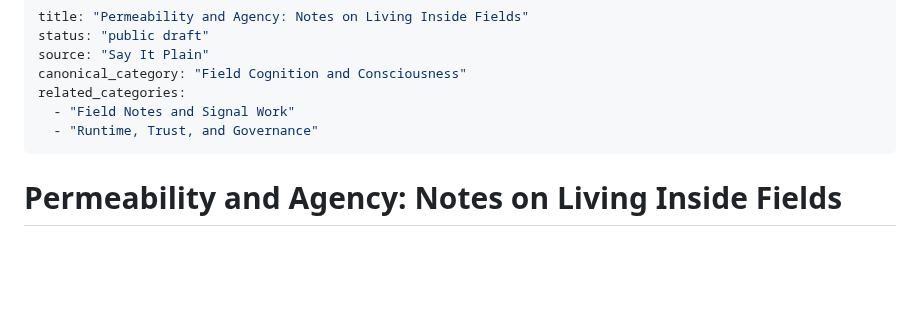
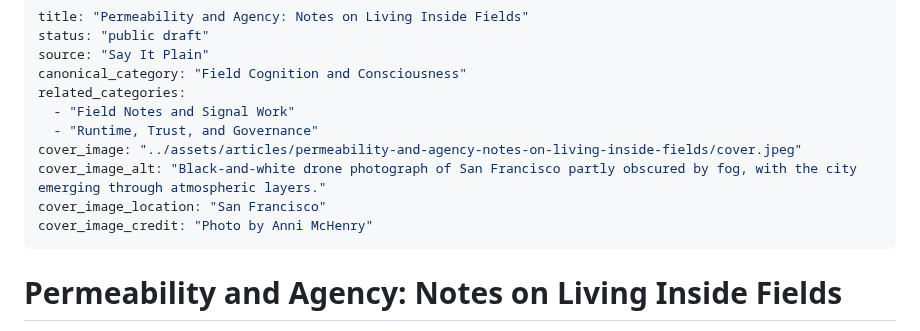
Before and after one commit to annimch04/public-writing, a Markdown page: field-cognition-and-consciousness/permeability-and-agency-notes-on-living-inside-fields.md, the part around the change. GitHub-like rendering; blank space fills up the shorter version.

Commit message:
Add cover image for Permeability and Agency

```diff
--- a/field-cognition-and-consciousness/permeability-and-agency-notes-on-living-inside-fields.md
+++ b/field-cognition-and-consciousness/permeability-and-agency-notes-on-living-inside-fields.md
@@ -6,6 +6,10 @@ canonical_category: "Field Cognition and Consciousness"
 related_categories:
   - "Field Notes and Signal Work"
   - "Runtime, Trust, and Governance"
+cover_image: "../assets/articles/permeability-and-agency-notes-on-living-inside-fields/cover.jpeg"
+cover_image_alt: "Black-and-white drone photograph of San Francisco partly obscured by fog, with the city emerging through atmospheric layers."
+cover_image_location: "San Francisco"
+cover_image_credit: "Photo by Anni McHenry"
 ---
 
 # Permeability and Agency: Notes on Living Inside Fields
```
Also changed, not shown: assets/articles/permeability-and-agency-notes-on-living-inside-fields/cover.jpeg (added).
